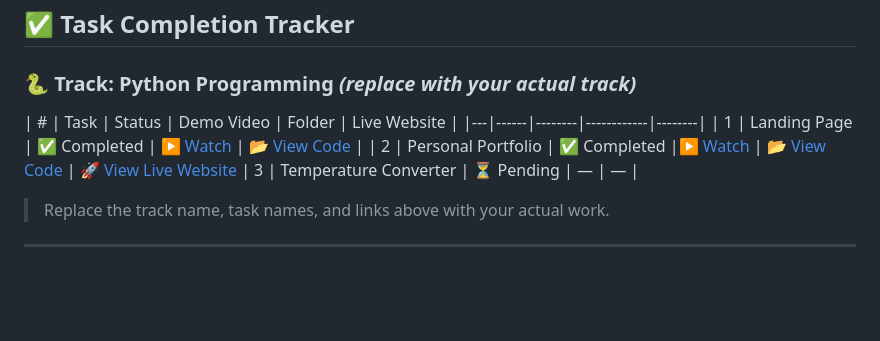
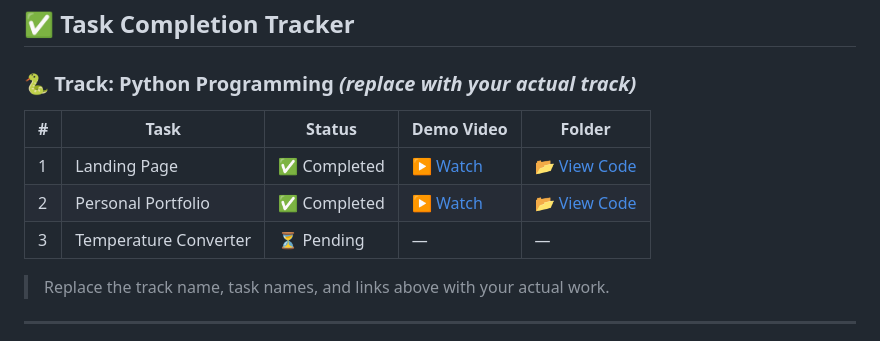
Before and after one commit to SayemSamir/OIBSIP, a Markdown page: README.md, the part around the change. GitHub-like rendering; blank space fills up the shorter version.

Commit message:
Remove 'Live Website' column from README table
Removed the 'Live Website' column from the task completion tracker in the README.

```diff
--- a/README.md
+++ b/README.md
@@ -62,10 +62,10 @@ OIBSIP/
 
 ### 🐍 Track: Python Programming *(replace with your actual track)*
 
-| # | Task | Status | Demo Video | Folder | Live Website |
+| # | Task | Status | Demo Video | Folder |
 |---|------|--------|------------|--------|
 | 1 | Landing Page | ✅ Completed | [▶ Watch](https://www.linkedin.com/posts/gazi-sayem-uddin-samir_oasisinfobyte-oibsip-webdevelopment-ugcPost-7484874162763681792-mSzA/?utm_source=share&utm_medium=member_desktop&rcm=ACoAAF69aJgBycCl3UD28ffhfZHCVmY1CjObAMA) | [📂 View Code](https://github.com/SayemSamir/OIBSIP/tree/main/WebDev-L1-LandingPage) |
-| 2 | Personal Portfolio | ✅ Completed  |[▶ Watch]() | [📂 View Code]([./Python-Task2-ProjectName](https://github.com/SayemSamir/OIBSIP/tree/main/WebDev-L1-PersonalPortfolio)) |  [🚀 View Live Website](https://portfolio-mdsayem.netlify.app/)
+| 2 | Personal Portfolio | ✅ Completed  |[▶ Watch]() | [📂 View Code]([./Python-Task2-ProjectName](https://github.com/SayemSamir/OIBSIP/tree/main/WebDev-L1-PersonalPortfolio)) |
 | 3 | Temperature Converter | ⏳ Pending | — | — |
 
 > Replace the track name, task names, and links above with your actual work.
```
